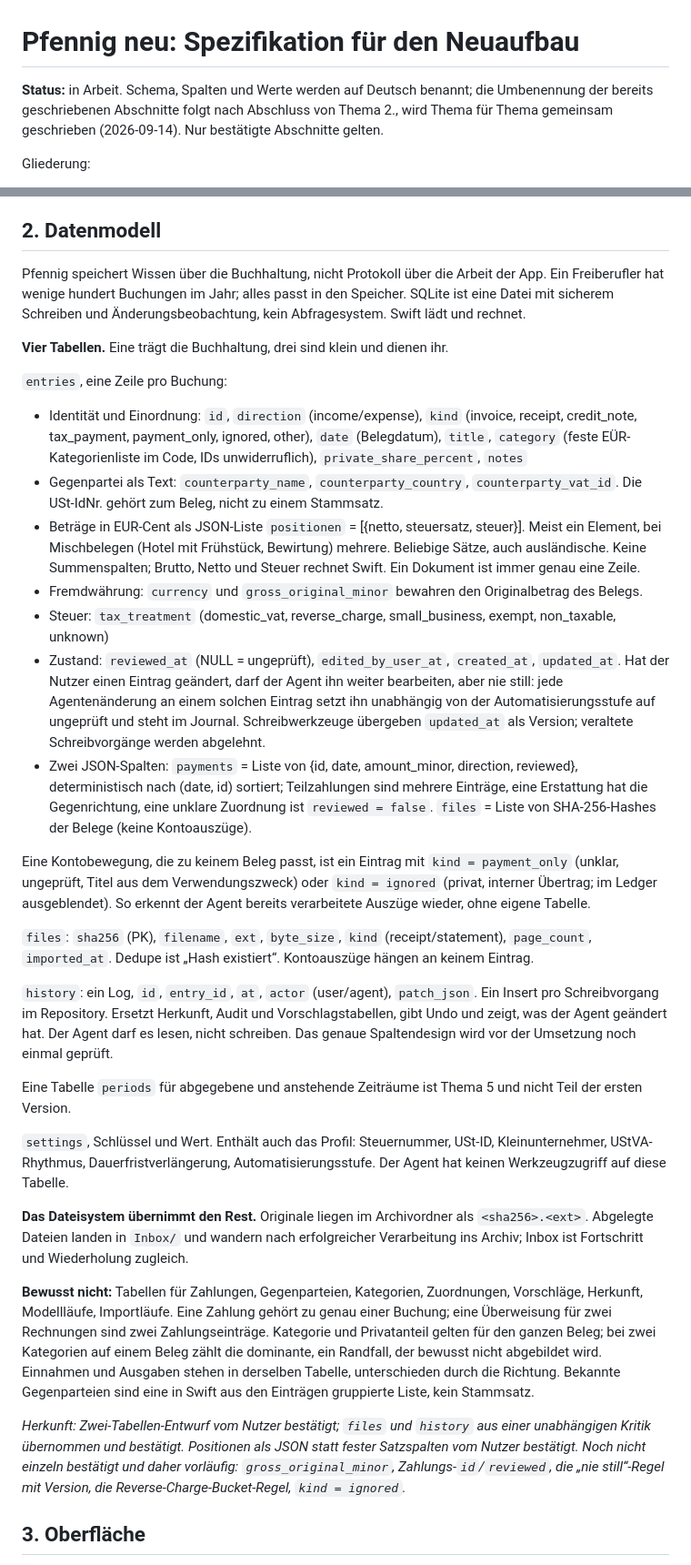
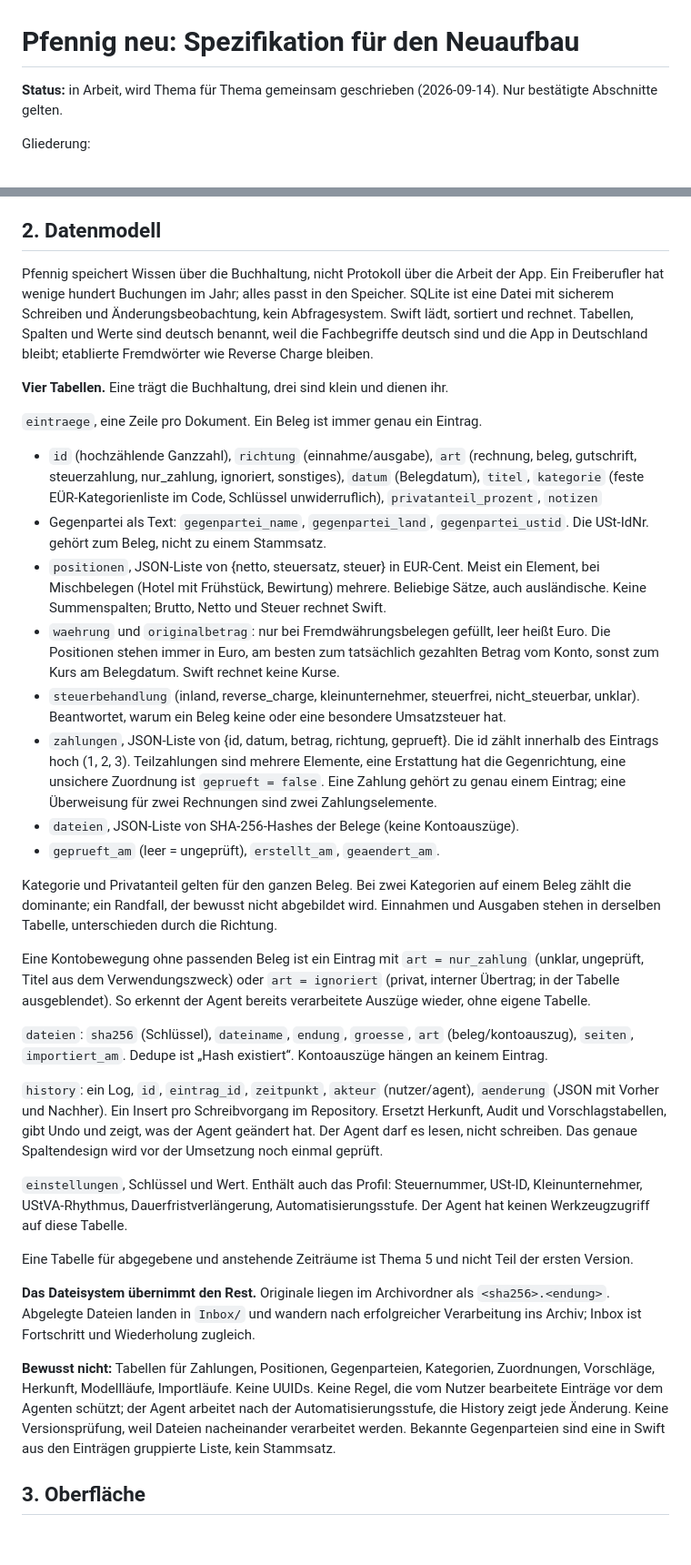
Before and after one commit to pietz/pfennig, a Markdown page: docs/specs/pfennig-neu.md, 2 parts joined by grey strips. Shown at 91% size. Rendered like a GitHub page; blank space fills up the shorter version.

Commit message:
Spec: data model finished in German, protection rule removed
Co-Authored-By: Claude Fable 5.1 <noreply@anthropic.com>

```diff
--- a/docs/specs/pfennig-neu.md
+++ b/docs/specs/pfennig-neu.md
@@ -1,6 +1,6 @@
 # Pfennig neu: Spezifikation für den Neuaufbau
 
-**Status:** in Arbeit. Schema, Spalten und Werte werden auf Deutsch benannt; die Umbenennung der bereits geschriebenen Abschnitte folgt nach Abschluss von Thema 2., wird Thema für Thema gemeinsam geschrieben (2026-09-14). Nur bestätigte Abschnitte gelten.
+**Status:** in Arbeit, wird Thema für Thema gemeinsam geschrieben (2026-09-14). Nur bestätigte Abschnitte gelten.
 
 Gliederung:
 
@@ -24,34 +24,35 @@ Nicht enthalten: Bankanbindung, Rechnungsstellung, Bilanz, Lohn, Chat, direkte E
 
 ## 2. Datenmodell
 
-Pfennig speichert Wissen über die Buchhaltung, nicht Protokoll über die Arbeit der App. Ein Freiberufler hat wenige hundert Buchungen im Jahr; alles passt in den Speicher. SQLite ist eine Datei mit sicherem Schreiben und Änderungsbeobachtung, kein Abfragesystem. Swift lädt und rechnet.
+Pfennig speichert Wissen über die Buchhaltung, nicht Protokoll über die Arbeit der App. Ein Freiberufler hat wenige hundert Buchungen im Jahr; alles passt in den Speicher. SQLite ist eine Datei mit sicherem Schreiben und Änderungsbeobachtung, kein Abfragesystem. Swift lädt, sortiert und rechnet. Tabellen, Spalten und Werte sind deutsch benannt, weil die Fachbegriffe deutsch sind und die App in Deutschland bleibt; etablierte Fremdwörter wie Reverse Charge bleiben.
 
 **Vier Tabellen.** Eine trägt die Buchhaltung, drei sind klein und dienen ihr.
 
-`entries`, eine Zeile pro Buchung:
-- Identität und Einordnung: `id`, `direction` (income/expense), `kind` (invoice, receipt, credit_note, tax_payment, payment_only, ignored, other), `date` (Belegdatum), `title`, `category` (feste EÜR-Kategorienliste im Code, IDs unwiderruflich), `private_share_percent`, `notes`
-- Gegenpartei als Text: `counterparty_name`, `counterparty_country`, `counterparty_vat_id`. Die USt-IdNr. gehört zum Beleg, nicht zu einem Stammsatz.
-- Beträge in EUR-Cent als JSON-Liste `positionen` = [{netto, steuersatz, steuer}]. Meist ein Element, bei Mischbelegen (Hotel mit Frühstück, Bewirtung) mehrere. Beliebige Sätze, auch ausländische. Keine Summenspalten; Brutto, Netto und Steuer rechnet Swift. Ein Dokument ist immer genau eine Zeile.
-- Fremdwährung: `currency` und `gross_original_minor` bewahren den Originalbetrag des Belegs.
-- Steuer: `tax_treatment` (domestic_vat, reverse_charge, small_business, exempt, non_taxable, unknown)
-- Zustand: `reviewed_at` (NULL = ungeprüft), `edited_by_user_at`, `created_at`, `updated_at`. Hat der Nutzer einen Eintrag geändert, darf der Agent ihn weiter bearbeiten, aber nie still: jede Agentenänderung an einem solchen Eintrag setzt ihn unabhängig von der Automatisierungsstufe auf ungeprüft und steht im Journal. Schreibwerkzeuge übergeben `updated_at` als Version; veraltete Schreibvorgänge werden abgelehnt.
-- Zwei JSON-Spalten: `payments` = Liste von {id, date, amount_minor, direction, reviewed}, deterministisch nach (date, id) sortiert; Teilzahlungen sind mehrere Einträge, eine Erstattung hat die Gegenrichtung, eine unklare Zuordnung ist `reviewed = false`. `files` = Liste von SHA-256-Hashes der Belege (keine Kontoauszüge).
+`eintraege`, eine Zeile pro Dokument. Ein Beleg ist immer genau ein Eintrag.
+- `id` (hochzählende Ganzzahl), `richtung` (einnahme/ausgabe), `art` (rechnung, beleg, gutschrift, steuerzahlung, nur_zahlung, ignoriert, sonstiges), `datum` (Belegdatum), `titel`, `kategorie` (feste EÜR-Kategorienliste im Code, Schlüssel unwiderruflich), `privatanteil_prozent`, `notizen`
+- Gegenpartei als Text: `gegenpartei_name`, `gegenpartei_land`, `gegenpartei_ustid`. Die USt-IdNr. gehört zum Beleg, nicht zu einem Stammsatz.
+- `positionen`, JSON-Liste von {netto, steuersatz, steuer} in EUR-Cent. Meist ein Element, bei Mischbelegen (Hotel mit Frühstück, Bewirtung) mehrere. Beliebige Sätze, auch ausländische. Keine Summenspalten; Brutto, Netto und Steuer rechnet Swift.
+- `waehrung` und `originalbetrag`: nur bei Fremdwährungsbelegen gefüllt, leer heißt Euro. Die Positionen stehen immer in Euro, am besten zum tatsächlich gezahlten Betrag vom Konto, sonst zum Kurs am Belegdatum. Swift rechnet keine Kurse.
+- `steuerbehandlung` (inland, reverse_charge, kleinunternehmer, steuerfrei, nicht_steuerbar, unklar). Beantwortet, warum ein Beleg keine oder eine besondere Umsatzsteuer hat.
+- `zahlungen`, JSON-Liste von {id, datum, betrag, richtung, geprueft}. Die id zählt innerhalb des Eintrags hoch (1, 2, 3). Teilzahlungen sind mehrere Elemente, eine Erstattung hat die Gegenrichtung, eine unsichere Zuordnung ist `geprueft = false`. Eine Zahlung gehört zu genau einem Eintrag; eine Überweisung für zwei Rechnungen sind zwei Zahlungselemente.
+- `dateien`, JSON-Liste von SHA-256-Hashes der Belege (keine Kontoauszüge).
+- `geprueft_am` (leer = ungeprüft), `erstellt_am`, `geaendert_am`.
 
-Eine Kontobewegung, die zu keinem Beleg passt, ist ein Eintrag mit `kind = payment_only` (unklar, ungeprüft, Titel aus dem Verwendungszweck) oder `kind = ignored` (privat, interner Übertrag; im Ledger ausgeblendet). So erkennt der Agent bereits verarbeitete Auszüge wieder, ohne eigene Tabelle.
+Kategorie und Privatanteil gelten für den ganzen Beleg. Bei zwei Kategorien auf einem Beleg zählt die dominante; ein Randfall, der bewusst nicht abgebildet wird. Einnahmen und Ausgaben stehen in derselben Tabelle, unterschieden durch die Richtung.
 
-`files`: `sha256` (PK), `filename`, `ext`, `byte_size`, `kind` (receipt/statement), `page_count`, `imported_at`. Dedupe ist „Hash existiert“. Kontoauszüge hängen an keinem Eintrag.
+Eine Kontobewegung ohne passenden Beleg ist ein Eintrag mit `art = nur_zahlung` (unklar, ungeprüft, Titel aus dem Verwendungszweck) oder `art = ignoriert` (privat, interner Übertrag; in der Tabelle ausgeblendet). So erkennt der Agent bereits verarbeitete Auszüge wieder, ohne eigene Tabelle.
 
-`history`: ein Log, `id`, `entry_id`, `at`, `actor` (user/agent), `patch_json`. Ein Insert pro Schreibvorgang im Repository. Ersetzt Herkunft, Audit und Vorschlagstabellen, gibt Undo und zeigt, was der Agent geändert hat. Der Agent darf es lesen, nicht schreiben. Das genaue Spaltendesign wird vor der Umsetzung noch einmal geprüft.
+`dateien`: `sha256` (Schlüssel), `dateiname`, `endung`, `groesse`, `art` (beleg/kontoauszug), `seiten`, `importiert_am`. Dedupe ist „Hash existiert“. Kontoauszüge hängen an keinem Eintrag.
 
-Eine Tabelle `periods` für abgegebene und anstehende Zeiträume ist Thema 5 und nicht Teil der ersten Version.
+`history`: ein Log, `id`, `eintrag_id`, `zeitpunkt`, `akteur` (nutzer/agent), `aenderung` (JSON mit Vorher und Nachher). Ein Insert pro Schreibvorgang im Repository. Ersetzt Herkunft, Audit und Vorschlagstabellen, gibt Undo und zeigt, was der Agent geändert hat. Der Agent darf es lesen, nicht schreiben. Das genaue Spaltendesign wird vor der Umsetzung noch einmal geprüft.
 
-`settings`, Schlüssel und Wert. Enthält auch das Profil: Steuernummer, USt-ID, Kleinunternehmer, UStVA-Rhythmus, Dauerfristverlängerung, Automatisierungsstufe. Der Agent hat keinen Werkzeugzugriff auf diese Tabelle.
+`einstellungen`, Schlüssel und Wert. Enthält auch das Profil: Steuernummer, USt-ID, Kleinunternehmer, UStVA-Rhythmus, Dauerfristverlängerung, Automatisierungsstufe. Der Agent hat keinen Werkzeugzugriff auf diese Tabelle.
 
-**Das Dateisystem übernimmt den Rest.** Originale liegen im Archivordner als `<sha256>.<ext>`. Abgelegte Dateien landen in `Inbox/` und wandern nach erfolgreicher Verarbeitung ins Archiv; Inbox ist Fortschritt und Wiederholung zugleich.
+Eine Tabelle für abgegebene und anstehende Zeiträume ist Thema 5 und nicht Teil der ersten Version.
 
-**Bewusst nicht:** Tabellen für Zahlungen, Gegenparteien, Kategorien, Zuordnungen, Vorschläge, Herkunft, Modellläufe, Importläufe. Eine Zahlung gehört zu genau einer Buchung; eine Überweisung für zwei Rechnungen sind zwei Zahlungseinträge. Kategorie und Privatanteil gelten für den ganzen Beleg; bei zwei Kategorien auf einem Beleg zählt die dominante, ein Randfall, der bewusst nicht abgebildet wird. Einnahmen und Ausgaben stehen in derselben Tabelle, unterschieden durch die Richtung. Bekannte Gegenparteien sind eine in Swift aus den Einträgen gruppierte Liste, kein Stammsatz.
+**Das Dateisystem übernimmt den Rest.** Originale liegen im Archivordner als `<sha256>.<endung>`. Abgelegte Dateien landen in `Inbox/` und wandern nach erfolgreicher Verarbeitung ins Archiv; Inbox ist Fortschritt und Wiederholung zugleich.
 
-*Herkunft: Zwei-Tabellen-Entwurf vom Nutzer bestätigt; `files` und `history` aus einer unabhängigen Kritik übernommen und bestätigt. Positionen als JSON statt fester Satzspalten vom Nutzer bestätigt. Noch nicht einzeln bestätigt und daher vorläufig: `gross_original_minor`, Zahlungs-`id`/`reviewed`, die „nie still“-Regel mit Version, die Reverse-Charge-Bucket-Regel, `kind = ignored`.*
+**Bewusst nicht:** Tabellen für Zahlungen, Positionen, Gegenparteien, Kategorien, Zuordnungen, Vorschläge, Herkunft, Modellläufe, Importläufe. Keine UUIDs. Keine Regel, die vom Nutzer bearbeitete Einträge vor dem Agenten schützt; der Agent arbeitet nach der Automatisierungsstufe, die History zeigt jede Änderung. Keine Versionsprüfung, weil Dateien nacheinander verarbeitet werden. Bekannte Gegenparteien sind eine in Swift aus den Einträgen gruppierte Liste, kein Stammsatz.
 
 ## 3. Oberfläche
 
```
